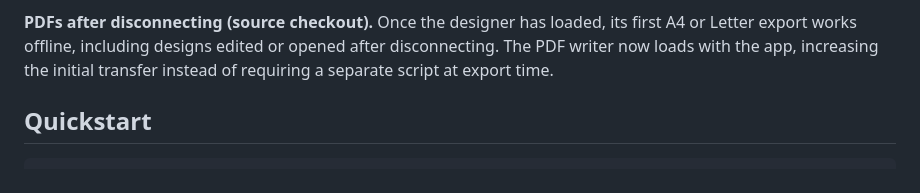
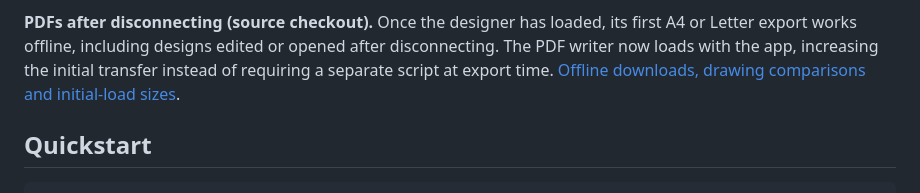
Before and after one commit to antonsoo/gnomon, a Markdown page: README.md, the part around the change. GitHub-like rendering.

Commit message:
docs: retain first offline PDF downloads and drawing comparisons [skip ci]

```diff
--- a/README.md
+++ b/README.md
@@ -32,6 +32,7 @@ leave current work intact. [Design-file guide and examples](docs/design-files.md
 its first A4 or Letter export works offline, including designs edited or opened
 after disconnecting. The PDF writer now loads with the app, increasing the
 initial transfer instead of requiring a separate script at export time.
+[Offline downloads, drawing comparisons and initial-load sizes](studies/offline-pdf/README.md).
 
 ## Quickstart
 
```
Also changed, not shown: docs/design-file-verification.md (+2 -0 lines), studies/offline-pdf/README.md (added, +91 -0 lines), docs/assets/offline-pdf/chromium-1440-a4.png (added), docs/assets/offline-pdf/firefox-375-letter.png (added), 10 other files.
